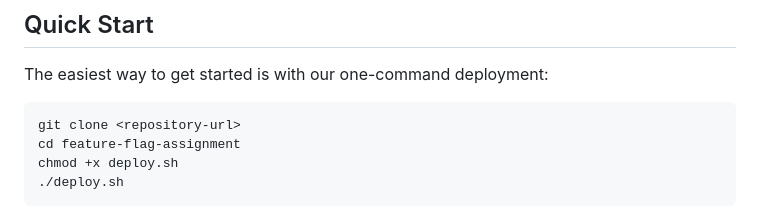
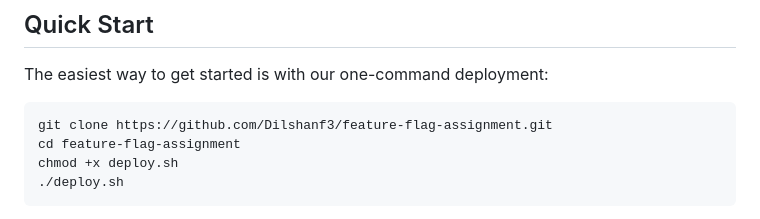
Before and after one commit to Dilshanf3/feature-flag-assignment, a Markdown page: README.md, the part around the change. Drawn GitHub-style.

````diff
--- a/README.md
+++ b/README.md
@@ -18,7 +18,7 @@ This application showcases how feature flags can be implemented in a real-world
 The easiest way to get started is with our one-command deployment:
 
 ```bash
-git clone <repository-url>
+git clone https://github.com/Dilshanf3/feature-flag-assignment.git
 cd feature-flag-assignment
 chmod +x deploy.sh
 ./deploy.sh
````
